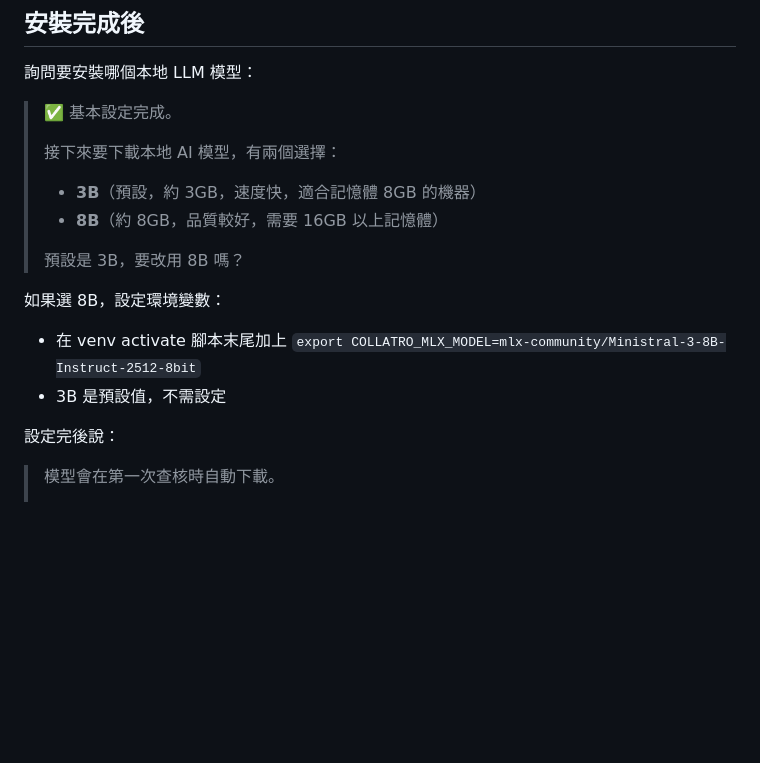
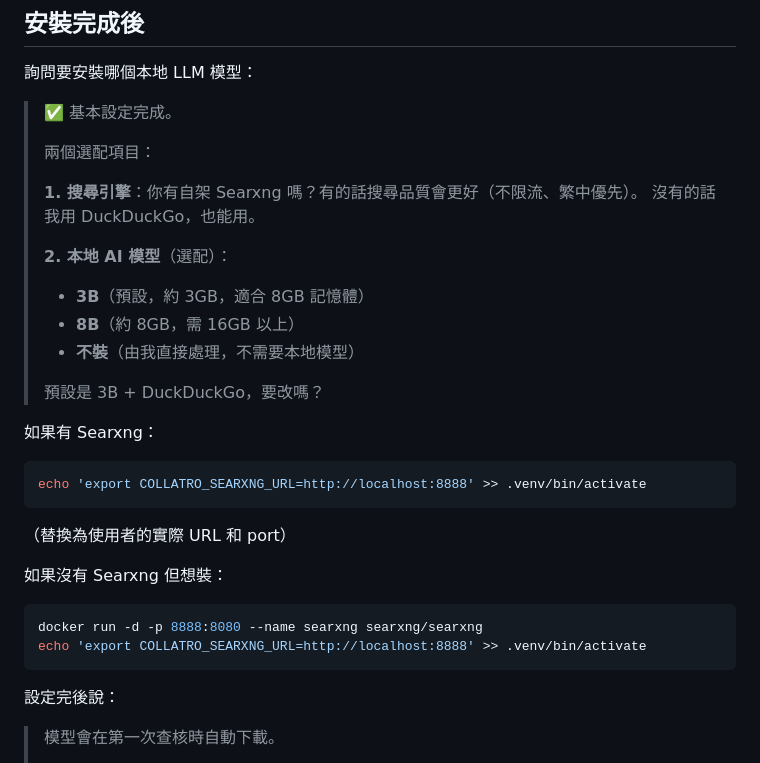
Before and after one commit to FakeRocket543/collatro, a Markdown page: .opencode/rules/teaching.md, the part around the change. Drawn GitHub-style; blank space fills up the shorter version.

Commit message:
feat: 安裝流程加入 Searxng 引導（docker 一行起）

````diff
--- a/.opencode/rules/teaching.md
+++ b/.opencode/rules/teaching.md
@@ -14,15 +14,29 @@ alwaysApply: true
 
 > ✅ 基本設定完成。
 >
-> 接下來要下載本地 AI 模型，有兩個選擇：
-> - **3B**（預設，約 3GB，速度快，適合記憶體 8GB 的機器）
-> - **8B**（約 8GB，品質較好，需要 16GB 以上記憶體）
+> 兩個選配項目：
 >
-> 預設是 3B，要改用 8B 嗎？
+> **1. 搜尋引擎**：你有自架 Searxng 嗎？有的話搜尋品質會更好（不限流、繁中優先）。
+> 沒有的話我用 DuckDuckGo，也能用。
+>
+> **2. 本地 AI 模型**（選配）：
+> - **3B**（預設，約 3GB，適合 8GB 記憶體）
+> - **8B**（約 8GB，需 16GB 以上）
+> - **不裝**（由我直接處理，不需要本地模型）
+>
+> 預設是 3B + DuckDuckGo，要改嗎？
 
-如果選 8B，設定環境變數：
-- 在 venv activate 腳本末尾加上 `export COLLATRO_MLX_MODEL=mlx-community/Ministral-3-8B-Instruct-2512-8bit`
-- 3B 是預設值，不需設定
+如果有 Searxng：
+```bash
+echo 'export COLLATRO_SEARXNG_URL=http://localhost:8888' >> .venv/bin/activate
+```
+（替換為使用者的實際 URL 和 port）
+
+如果沒有 Searxng 但想裝：
+```bash
+docker run -d -p 8888:8080 --name searxng searxng/searxng
+echo 'export COLLATRO_SEARXNG_URL=http://localhost:8888' >> .venv/bin/activate
+```
 
 設定完後說：
 
````
